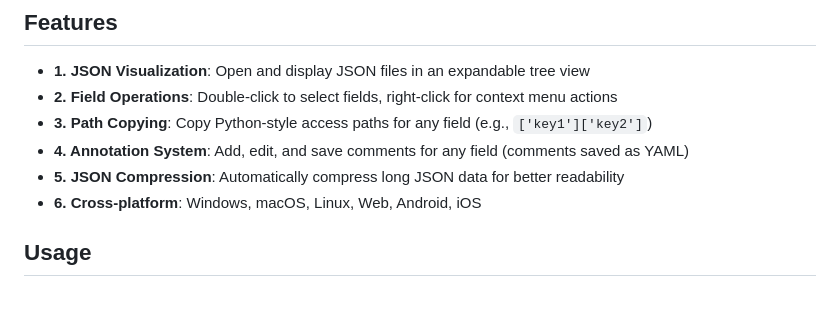
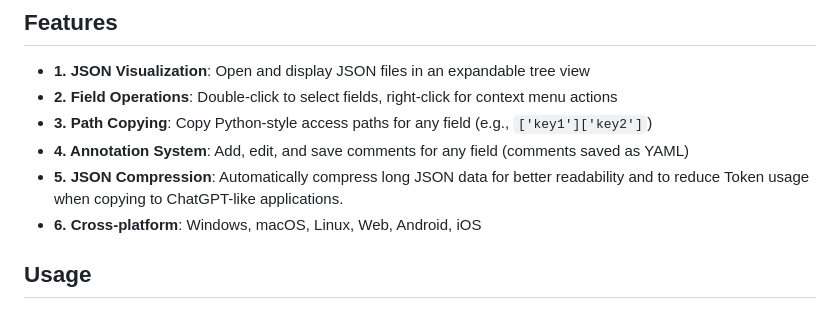
Before and after one commit to tinycen/json_viewer, a Markdown page: README.md, the part around the change. GitHub-like rendering.

Commit message:
docs: 更新README中关于JSON压缩功能的描述
更新JSON压缩功能的描述，明确说明该功能可以减少复制到ChatGPT类应用时的Token使用

```diff
--- a/README.md
+++ b/README.md
@@ -8,7 +8,7 @@ A cross-platform Flutter application for viewing, navigating, and annotating JSO
 - **2. Field Operations**: Double-click to select fields, right-click for context menu actions
 - **3. Path Copying**: Copy Python-style access paths for any field (e.g., `['key1']['key2']`)
 - **4. Annotation System**: Add, edit, and save comments for any field (comments saved as YAML)
-- **5. JSON Compression**: Automatically compress long JSON data for better readability
+- **5. JSON Compression**: Automatically compress long JSON data for better readability and to reduce Token usage when copying to ChatGPT-like applications.
 - **6. Cross-platform**: Windows, macOS, Linux, Web, Android, iOS
 
 ## Usage
```
